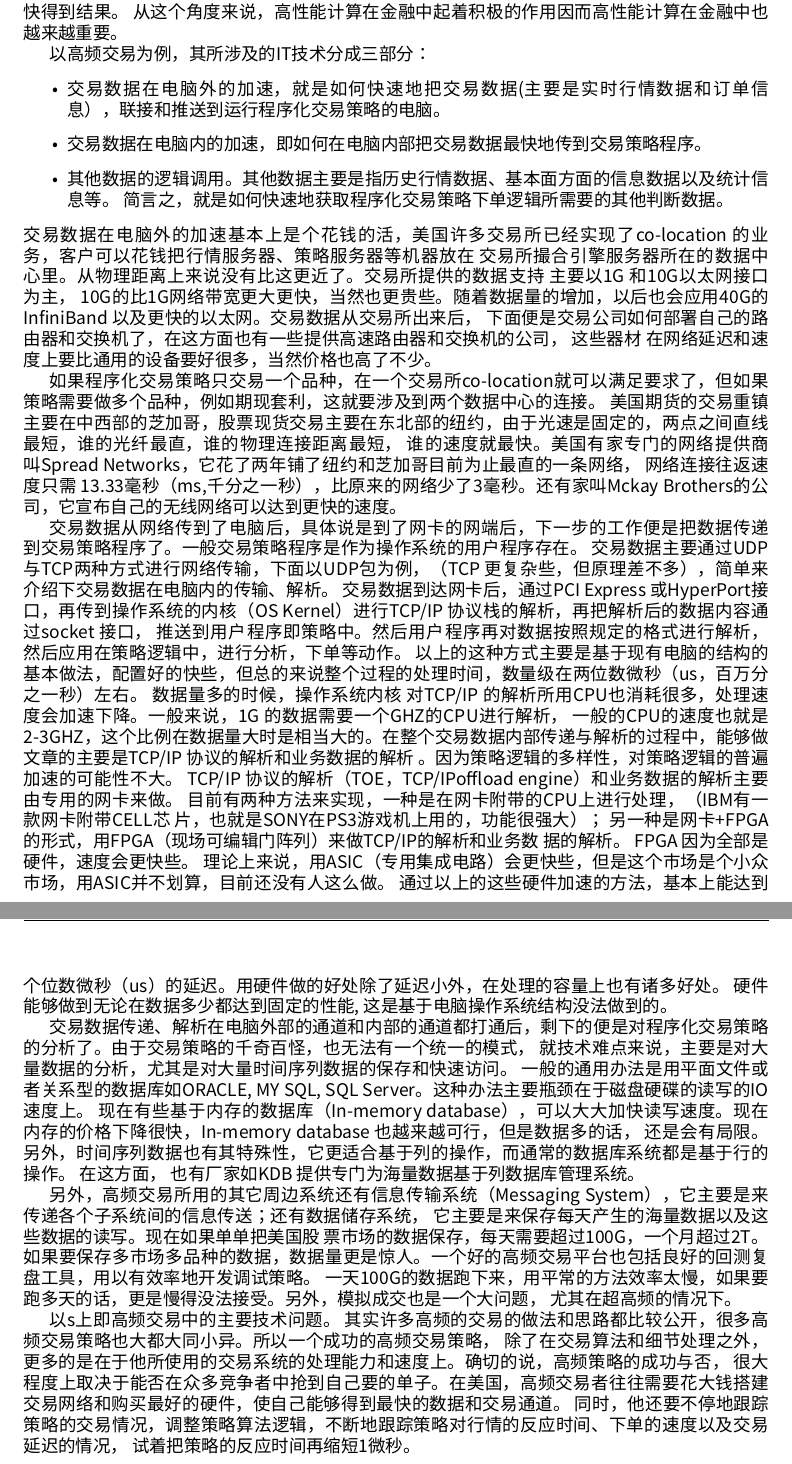
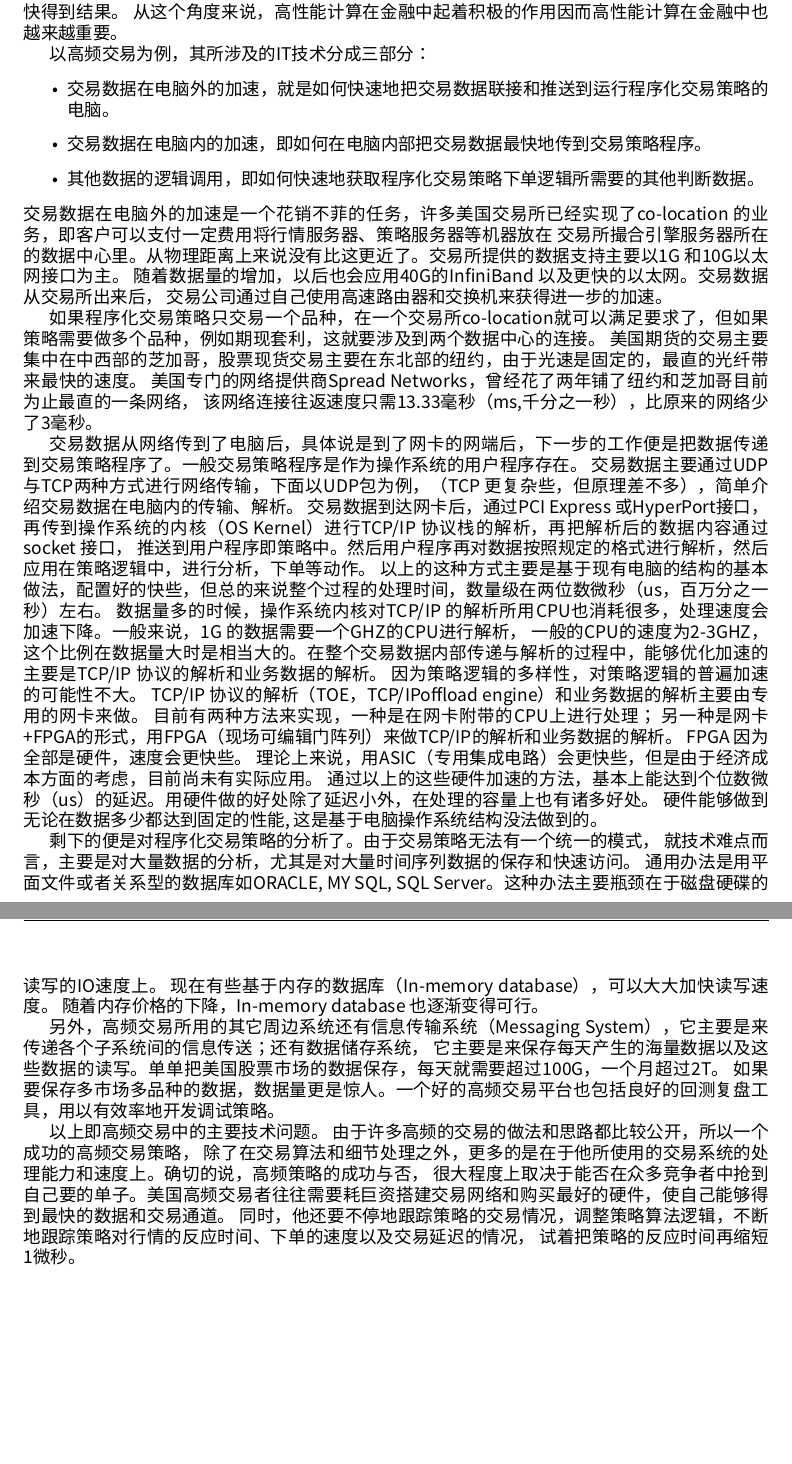
Before and after one commit to francktcheng/BSERROR, a LaTeX document (doc/report/report.tex, which reads doc/report/chap1/intro.tex): two parts of pages 5 and 6 of 20, joined at a grey line, cut so that both start at the same text, the shorter picture padded with empty space. Compiled offline with XeLaTeX; a missing font is replaced by an installed copy or a similar font.

Commit message:
update chap1

```diff
--- a/doc/report/chap1/intro.tex
+++ b/doc/report/chap1/intro.tex
@@ -63,51 +63,47 @@ exaflop时代($10^{18}$次浮点运算)也即将到来。但是目前能够有
 
 以高频交易为例，其所涉及的IT技术分成三部分：
 \begin{itemize}
-\item 交易数据在电脑外的加速，就是如何快速地把交易数据(主要是实时行情数据和订单信息），联接和推送到运行程序化交易策略的电脑。
+\item 交易数据在电脑外的加速，就是如何快速地把交易数据联接和推送到运行程序化交易策略的电脑。
 \item 交易数据在电脑内的加速，即如何在电脑内部把交易数据最快地传到交易策略程序。
-\item 其他数据的逻辑调用。其他数据主要是指历史行情数据、基本面方面的信息数据以及统计信息等。
-      简言之，就是如何快速地获取程序化交易策略下单逻辑所需要的其他判断数据。
+\item 其他数据的逻辑调用，即如何快速地获取程序化交易策略下单逻辑所需要的其他判断数据。
 \end{itemize}
-交易数据在电脑外的加速基本上是个花钱的活，美国许多交易所已经实现了co-location 的业务，客户可以花钱把行情服务器、策略服务器等机器放在
-交易所撮合引擎服务器所在的数据中心里。从物理距离上来说没有比这更近了。交易所提供的数据支持 主要以1G 和10G以太网接口为主，
-10G的比1G网络带宽更大更快，当然也更贵些。随着数据量的增加，以后也会应用40G的InfiniBand 以及更快的以太网。交易数据从交易所出来后，
-下面便是交易公司如何部署自己的路由器和交换机了，在这方面也有一些提供高速路由器和交换机的公司，
-这些器材 在网络延迟和速度上要比通用的设备要好很多，当然价格也高了不少。
+交易数据在电脑外的加速是一个花销不菲的任务，许多美国交易所已经实现了co-location 的业务，即客户可以支付一定费用将行情服务器、策略服务器等机器放在
+交易所撮合引擎服务器所在的数据中心里。从物理距离上来说没有比这更近了。交易所提供的数据支持主要以1G 和10G以太网接口为主。
+随着数据量的增加，以后也会应用40G的InfiniBand 以及更快的以太网。交易数据从交易所出来后，
+交易公司通过自己使用高速路由器和交换机来获得进一步的加速。
 
 如果程序化交易策略只交易一个品种，在一个交易所co-location就可以满足要求了，但如果策略需要做多个品种，例如期现套利，这就要涉及到两个数据中心的连接。
-美国期货的交易重镇主要在中西部的芝加哥，股票现货交易主要在东北部的纽约，由于光速是固定的，两点之间直线最短，谁的光纤最直，谁的物理连接距离最短，
-谁的速度就最快。美国有家专门的网络提供商叫Spread Networks，它花了两年铺了纽约和芝加哥目前为止最直的一条网络，
-网络连接往返速度只需 13.33毫秒（ms,千分之一秒），比原来的网络少了3毫秒。还有家叫Mckay Brothers的公司，它宣布自己的无线网络可以达到更快的速度。
+美国期货的交易主要集中在中西部的芝加哥，股票现货交易主要在东北部的纽约，由于光速是固定的，最直的光纤带来最快的速度。
+美国专门的网络提供商Spread Networks，曾经花了两年铺了纽约和芝加哥目前为止最直的一条网络，
+该网络连接往返速度只需13.33毫秒（ms,千分之一秒），比原来的网络少了3毫秒。
 
 交易数据从网络传到了电脑后，具体说是到了网卡的网端后，下一步的工作便是把数据传递到交易策略程序了。一般交易策略程序是作为操作系统的用户程序存在。
-交易数据主要通过UDP与TCP两种方式进行网络传输，下面以UDP包为例，（TCP 更复杂些，但原理差不多），简单来介绍下交易数据在电脑内的传输、解析。
+交易数据主要通过UDP与TCP两种方式进行网络传输，下面以UDP包为例，（TCP 更复杂些，但原理差不多），简单介绍交易数据在电脑内的传输、解析。
 交易数据到达网卡后，通过PCI Express 或HyperPort接口，再传到操作系统的内核（OS Kernel）进行TCP/IP 协议栈的解析，再把解析后的数据内容通过socket 接口，
 推送到用户程序即策略中。然后用户程序再对数据按照规定的格式进行解析，然后应用在策略逻辑中，进行分析，下单等动作。
 以上的这种方式主要是基于现有电脑的结构的基本做法，配置好的快些，但总的来说整个过程的处理时间，数量级在两位数微秒（us，百万分之一秒）左右。
-数据量多的时候，操作系统内核 对TCP/IP 的解析所用CPU也消耗很多，处理速度会加速下降。一般来说，1G 的数据需要一个GHZ的CPU进行解析，
-一般的CPU的速度也就是2-3GHZ，这个比例在数据量大时是相当大的。在整个交易数据内部传递与解析的过程中，能够做文章的主要是TCP/IP 协议的解析和业务数据的解析
-。因为策略逻辑的多样性，对策略逻辑的普遍加速的可能性不大。 TCP/IP 协议的解析（TOE，TCP/IPoffload engine）和业务数据的解析主要由专用的网卡来做。
-目前有两种方法来实现，一种是在网卡附带的CPU上进行处理，（IBM有一款网卡附带CELL芯 片，也就是SONY在PS3游戏机上用的，功能很强大）；
-另一种是网卡+FPGA的形式，用FPGA（现场可编辑门阵列）来做TCP/IP的解析和业务数 据的解析。 FPGA 因为全部是硬件，速度会更快些。
-理论上来说，用ASIC（专用集成电路）会更快些，但是这个市场是个小众市场，用ASIC并不划算，目前还没有人这么做。
+数据量多的时候，操作系统内核对TCP/IP 的解析所用CPU也消耗很多，处理速度会加速下降。一般来说，1G 的数据需要一个GHZ的CPU进行解析，
+一般的CPU的速度为2-3GHZ，这个比例在数据量大时是相当大的。在整个交易数据内部传递与解析的过程中，能够优化加速的主要是TCP/IP 协议的解析和业务数据的解析。
+因为策略逻辑的多样性，对策略逻辑的普遍加速的可能性不大。 TCP/IP 协议的解析（TOE，TCP/IPoffload engine）和业务数据的解析主要由专用的网卡来做。
+目前有两种方法来实现，一种是在网卡附带的CPU上进行处理；
+另一种是网卡+FPGA的形式，用FPGA（现场可编辑门阵列）来做TCP/IP的解析和业务数据的解析。 FPGA 因为全部是硬件，速度会更快些。
+理论上来说，用ASIC（专用集成电路）会更快些，但是由于经济成本方面的考虑，目前尚未有实际应用。
 通过以上的这些硬件加速的方法，基本上能达到个位数微秒（us）的延迟。用硬件做的好处除了延迟小外，在处理的容量上也有诸多好处。
 硬件能够做到无论在数据多少都达到固定的性能, 这是基于电脑操作系统结构没法做到的。
 
-交易数据传递、解析在电脑外部的通道和内部的通道都打通后，剩下的便是对程序化交易策略的分析了。由于交易策略的千奇百怪，也无法有一个统一的模式，
-就技术难点来说，主要是对大量数据的分析，尤其是对大量时间序列数据的保存和快速访问。
-一般的通用办法是用平面文件或者关系型的数据库如ORACLE, MY SQL, SQL Server。这种办法主要瓶颈在于磁盘硬碟的读写的IO速度上。
-现在有些基于内存的数据库（In-memory database），可以大大加快读写速度。现在内存的价格下降很快，In-memory database 也越来越可行，但是数据多的话，
-还是会有局限。另外，时间序列数据也有其特殊性，它更适合基于列的操作，而通常的数据库系统都是基于行的操作。
-在这方面， 也有厂家如KDB 提供专门为海量数据基于列数据库管理系统。
+剩下的便是对程序化交易策略的分析了。由于交易策略无法有一个统一的模式，
+就技术难点而言，主要是对大量数据的分析，尤其是对大量时间序列数据的保存和快速访问。
+通用办法是用平面文件或者关系型的数据库如ORACLE, MY SQL, SQL Server。这种办法主要瓶颈在于磁盘硬碟的读写的IO速度上。
+现在有些基于内存的数据库（In-memory database），可以大大加快读写速度。
+随着内存价格的下降，In-memory database 也逐渐变得可行。
 
 另外，高频交易所用的其它周边系统还有信息传输系统（Messaging System），它主要是来传递各个子系统间的信息传送；还有数据储存系统，
-它主要是来保存每天产生的海量数据以及这些数据的读写。现在如果单单把美国股 票市场的数据保存，每天需要超过100G，一个月超过2T。
+它主要是来保存每天产生的海量数据以及这些数据的读写。单单把美国股票市场的数据保存，每天就需要超过100G，一个月超过2T。
 如果要保存多市场多品种的数据，数据量更是惊人。一个好的高频交易平台也包括良好的回测复盘工具，用以有效率地开发调试策略。
-一天100G的数据跑下来，用平常的方法效率太慢，如果要跑多天的话，更是慢得没法接受。另外，模拟成交也是一个大问题， 尤其在超高频的情况下。
 
-以s上即高频交易中的主要技术问题。 其实许多高频的交易的做法和思路都比较公开，很多高频交易策略也大都大同小异。所以一个成功的高频交易策略，
+以上即高频交易中的主要技术问题。 由于许多高频的交易的做法和思路都比较公开，所以一个成功的高频交易策略，
 除了在交易算法和细节处理之外，更多的是在于他所使用的交易系统的处理能力和速度上。确切的说，高频策略的成功与否，
-很大程度上取决于能否在众多竞争者中抢到自己要的单子。在美国，高频交易者往往需要花大钱搭建交易网络和购买最好的硬件，使自己能够得到最快的数据和交易通道。
+很大程度上取决于能否在众多竞争者中抢到自己要的单子。美国高频交易者往往需要耗巨资搭建交易网络和购买最好的硬件，使自己能够得到最快的数据和交易通道。
 同时，他还要不停地跟踪策略的交易情况，调整策略算法逻辑，不断地跟踪策略对行情的反应时间、下单的速度以及交易延迟的情况，
 试着把策略的反应时间再缩短1微秒。
 % section 金融领域的超算应用 (end)
```
